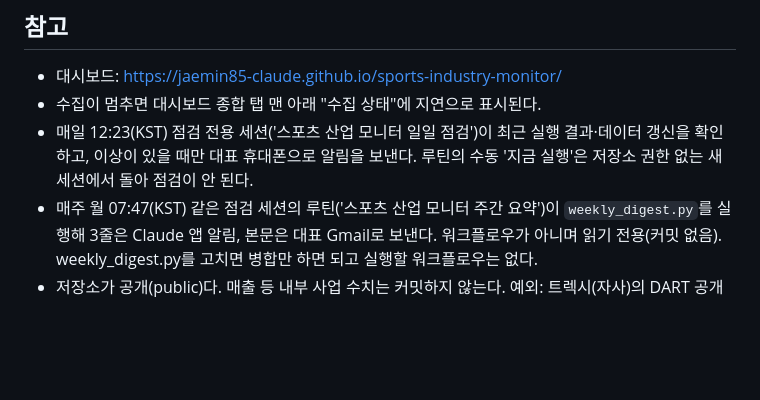
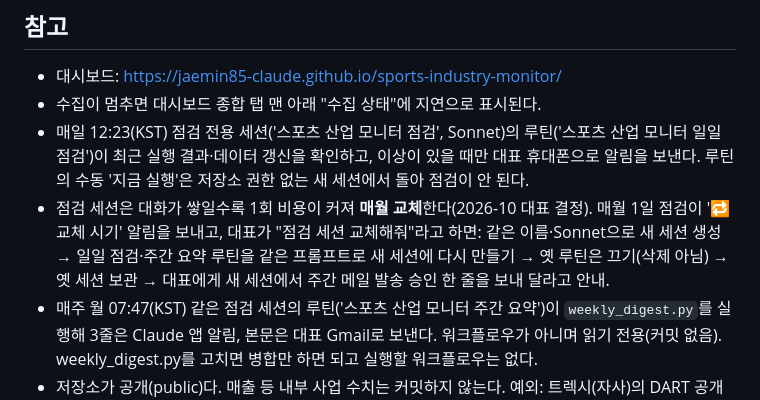
Before and after one commit to Jaemin85-Claude/sports-industry-monitor, a Markdown page: CLAUDE.md, the part around the change. Drawn GitHub-style; blank space fills up the shorter version.

Commit message:
수정: CLAUDE.md — 점검 세션 Sonnet 전환 · 매월 교체 절차
Co-Authored-By: Claude Opus 5.5 <noreply@anthropic.com>
Claude-Session: https://claude.ai/code/session_0112TVUcgUqKdHpSubr5TdAu

```diff
--- a/CLAUDE.md
+++ b/CLAUDE.md
@@ -95,8 +95,12 @@
 
 - 대시보드: https://jaemin85-claude.github.io/sports-industry-monitor/
 - 수집이 멈추면 대시보드 종합 탭 맨 아래 "수집 상태"에 지연으로 표시된다.
-- 매일 12:23(KST) 점검 전용 세션('스포츠 산업 모니터 일일 점검')이 최근 실행 결과·데이터 갱신을 확인하고,
-  이상이 있을 때만 대표 휴대폰으로 알림을 보낸다. 루틴의 수동 '지금 실행'은 저장소 권한 없는 새 세션에서 돌아 점검이 안 된다.
+- 매일 12:23(KST) 점검 전용 세션('스포츠 산업 모니터 점검', Sonnet)의 루틴('스포츠 산업 모니터 일일 점검')이
+  최근 실행 결과·데이터 갱신을 확인하고, 이상이 있을 때만 대표 휴대폰으로 알림을 보낸다.
+  루틴의 수동 '지금 실행'은 저장소 권한 없는 새 세션에서 돌아 점검이 안 된다.
+- 점검 세션은 대화가 쌓일수록 1회 비용이 커져 **매월 교체**한다(2026-10 대표 결정). 매월 1일 점검이 '🔁 교체 시기' 알림을
+  보내고, 대표가 "점검 세션 교체해줘"라고 하면: 같은 이름·Sonnet으로 새 세션 생성 → 일일 점검·주간 요약 루틴을 같은 프롬프트로
+  새 세션에 다시 만들기 → 옛 루틴은 끄기(삭제 아님) → 옛 세션 보관 → 대표에게 새 세션에서 주간 메일 발송 승인 한 줄을 보내 달라고 안내.
 - 매주 월 07:47(KST) 같은 점검 세션의 루틴('스포츠 산업 모니터 주간 요약')이 `weekly_digest.py`를 실행해
   3줄은 Claude 앱 알림, 본문은 대표 Gmail로 보낸다. 워크플로우가 아니며 읽기 전용(커밋 없음).
   weekly_digest.py를 고치면 병합만 하면 되고 실행할 워크플로우는 없다.
```
